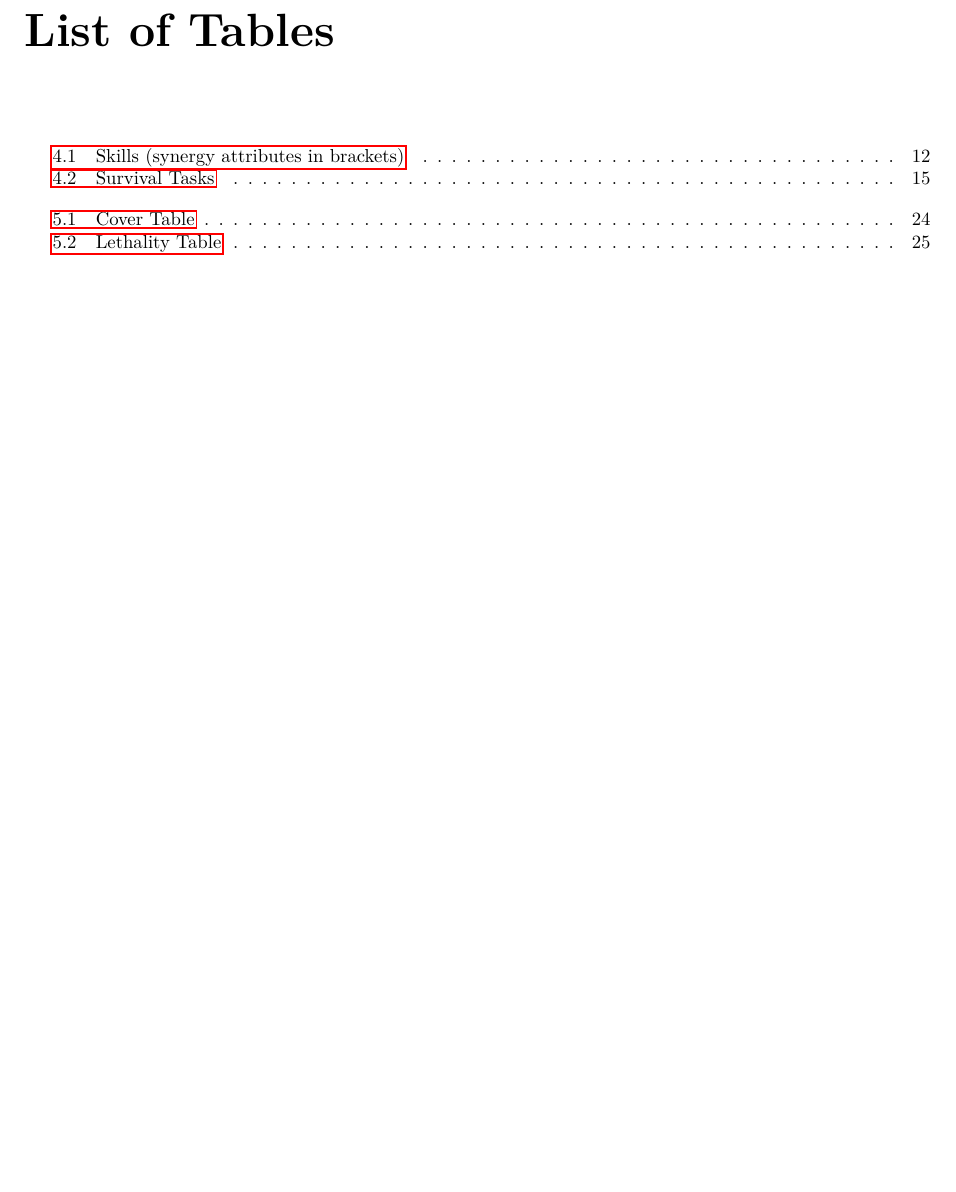
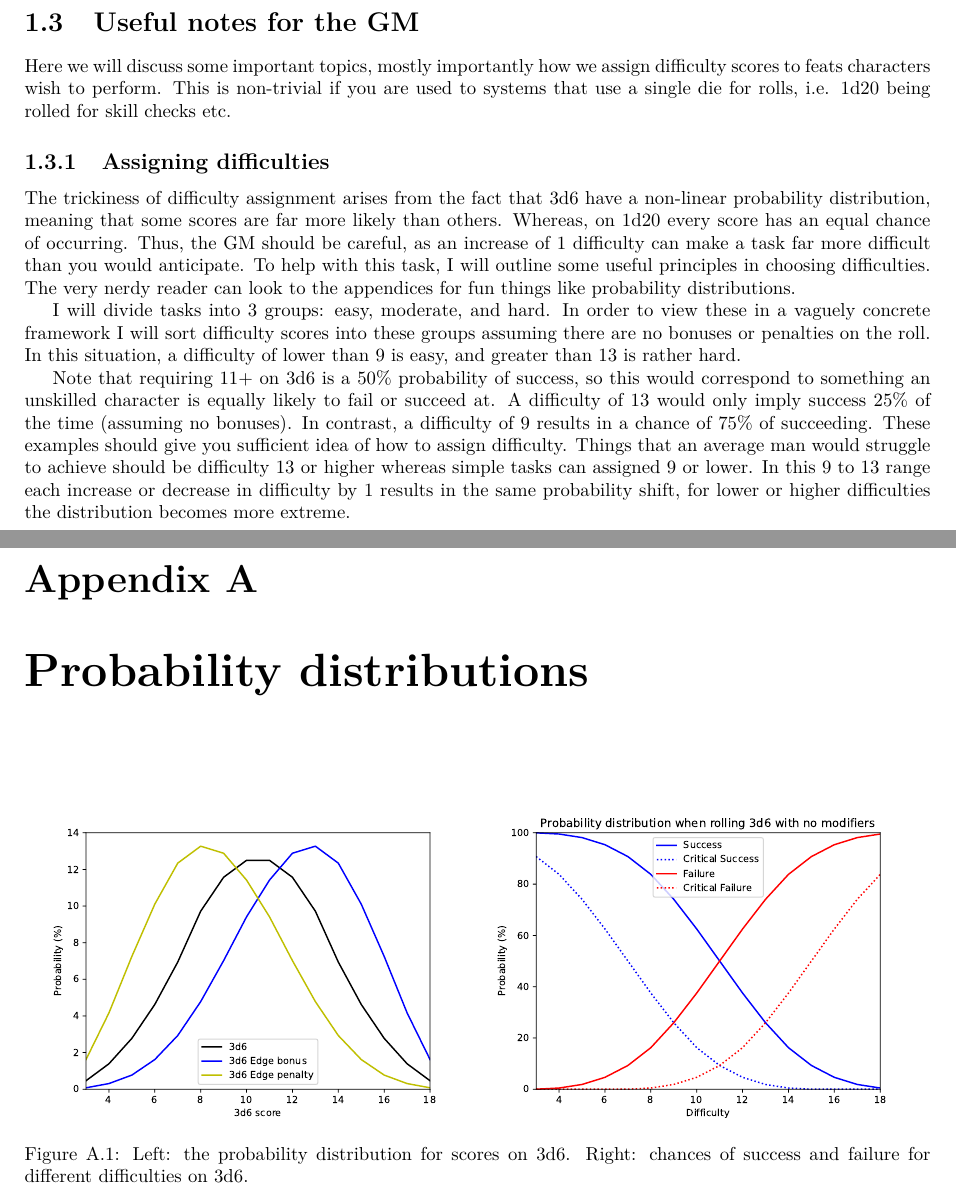
Before and after one commit to Hyperthetical/Heroes3d6, a LaTeX thesis (Heroes3D6.tex): part of page 51 of 51 before the commit and two parts of pages 9 and 52 of 52 after it, the two joined at a grey line, cut at the place of the change, the shorter picture padded with empty space. Compiled offline with pdfLaTeX; a LaTeX package or settings file that is missing is left out.

Commit message:
difficulty assignment section added + appendix

```diff
--- a/Heroes3D6.tex
+++ b/Heroes3D6.tex
@@ -14,7 +14,7 @@
 
 \documentclass[a4paper,10pt,oneside]{book}
 
-\usepackage{fullpage}
+\usepackage{fullpage,appendix}
 \usepackage{amsmath}
 \usepackage{import,url}
 \usepackage{tocbibind}
@@ -100,6 +100,17 @@ An \textlf{edge} penalty cancels out a bonus if character is subject to both. If
 
 \subsection{Heroic Statistics}
 Any heroic/villainous character will also posses an attribute called \textlfirst{heroism/villainy}, which can be spent to perform feats of exceptional skill and daring. The central premise of this statistic system is to set heroic characters apart, as the feats performed through the use of heroism points must be formulated by the players themselves (with the Game Master moderating their effects). Players are encouraged, then, to be creative, outrageous, and down-right crazy in their use of these abilities, the laws of physics are, here, less important than stylish, action-packed adventure.
+
+
+\section{Useful notes for the GM}
+Here we will discuss some important topics, mostly importantly how we assign difficulty scores to feats characters wish to perform. This is non-trivial if you are used to systems that use a single die for rolls, i.e. 1d20 being rolled for skill checks etc.
+
+\subsection{Assigning difficulties}
+The trickiness of difficulty assignment arises from the fact that 3d6 have a non-linear probability distribution, meaning that some scores are far more likely than others. Whereas, on 1d20 every score has an equal chance of occurring. Thus, the GM should be careful, as an increase of 1 difficulty can make a task far more difficult than you would anticipate. To help with this task, I will outline some useful principles in choosing difficulties. The very nerdy reader can look to the appendices for fun things like probability distributions.
+
+I will divide tasks into 3 groups: easy, moderate, and hard. In order to view these in a vaguely concrete framework I will sort difficulty scores into these groups assuming there are no bonuses or penalties on the roll. In this situation, a difficulty of lower than 9 is easy, and greater than 13 is rather hard.
+
+Note that requiring $11+$ on 3d6 is a 50\% probability of success, so this would correspond to something an unskilled character is equally likely to fail or succeed at. A difficulty of $13$ would only imply success 25\% of the time (assuming no bonuses). In contrast, a difficulty of $9$ results in a chance of 75\% of succeeding. These examples should give you sufficient idea of how to assign difficulty. Things that an average man would struggle to achieve should be difficulty $13$ or higher whereas simple tasks can assigned $9$ or lower. In this $9$ to $13$ range each increase or decrease in difficulty by $1$ results in the same probability shift, for lower or higher difficulties the distribution becomes more extreme.
 
 
 
@@ -1798,8 +1809,20 @@ A character cannot carry more than a heavy load (40 kg + $2 \times$ \textlf{migh
 %\end{minipage}
 %\end{table}
 
-\listoftables
-
+
+\begin{appendices}
+
+\chapter{Probability distributions}
+
+
+\begin{figure}[ht!]
+	\centering
+	\resizebox{0.49\hsize}{!}{\includegraphics{prob_distribution_3d6.pdf}}
+	\resizebox{0.49\hsize}{!}{\includegraphics{success_distribution_3d6.pdf}}
+	\caption{Left: the probability distribution for scores on 3d6. Right: chances of success and failure for different difficulties on 3d6. }
+\end{figure}
+
+\end{appendices}
 
 
 \end{document}
```
Also changed, not shown: Heroes3D6.pdf, pictures/prob_distribution_3d6.pdf (added), pictures/success_distribution_3d6.pdf (added).
